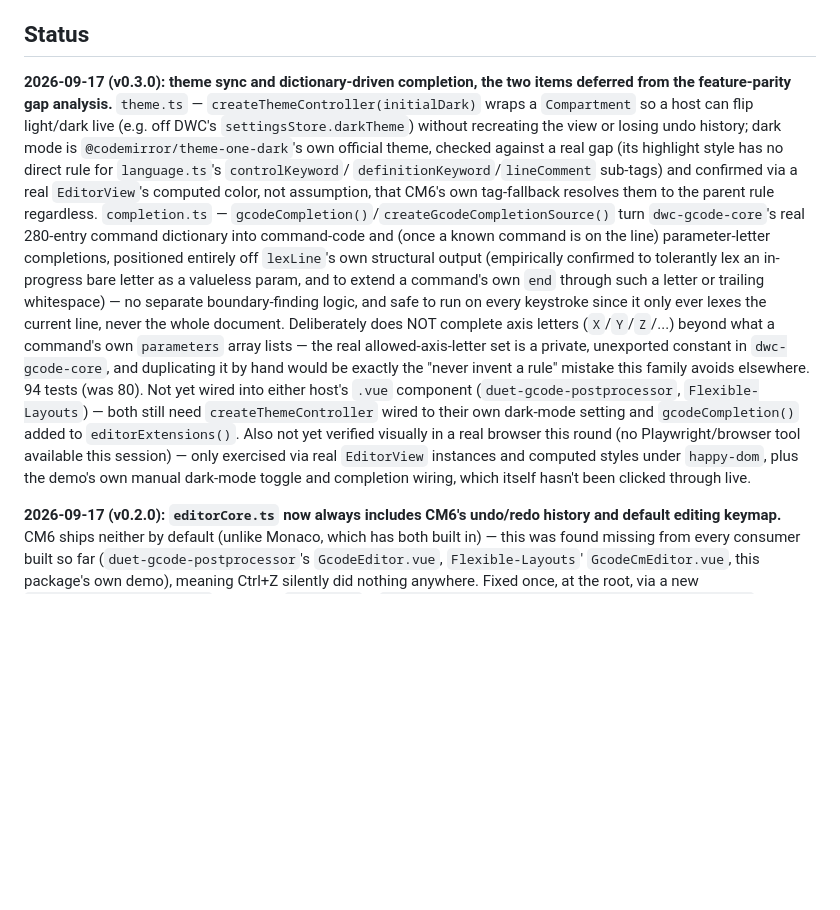
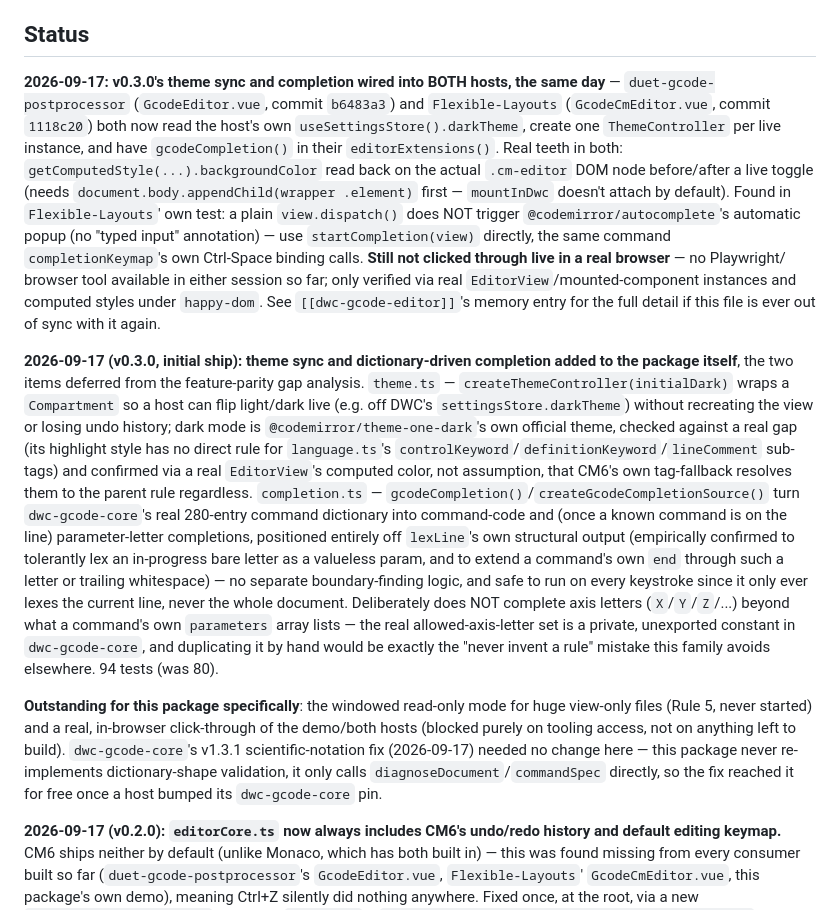
Before and after one commit to jaysuk/dwc-gcode-editor, a Markdown page: CLAUDE.md, the part around the change. Drawn GitHub-style; blank space fills up the shorter version.

Commit message:
docs: correct CLAUDE.md's stale "not wired into hosts" status
Both duet-gcode-postprocessor and Flexible-Layouts already wired up
theme sync + completion the same day v0.3.0 shipped (commits b6483a3,
1118c20) - this file's Status section hadn't been updated to reflect it.

Co-Authored-By: Claude Sonnet 5 <noreply@anthropic.com>

```diff
--- a/CLAUDE.md
+++ b/CLAUDE.md
@@ -18,28 +18,45 @@ real 200 MB/5.8M-line fixture — constant-time interaction regardless of size,
 
 ## Status
 
-**2026-09-17 (v0.3.0): theme sync and dictionary-driven completion, the two items deferred from the
-feature-parity gap analysis.** `theme.ts` — `createThemeController(initialDark)` wraps a `Compartment`
-so a host can flip light/dark live (e.g. off DWC's `settingsStore.darkTheme`) without recreating the
-view or losing undo history; dark mode is `@codemirror/theme-one-dark`'s own official theme, checked
-against a real gap (its highlight style has no direct rule for `language.ts`'s `controlKeyword`/
-`definitionKeyword`/`lineComment` sub-tags) and confirmed via a real `EditorView`'s computed color,
-not assumption, that CM6's own tag-fallback resolves them to the parent rule regardless.
-`completion.ts` — `gcodeCompletion()`/`createGcodeCompletionSource()` turn `dwc-gcode-core`'s real
-280-entry command dictionary into command-code and (once a known command is on the line)
-parameter-letter completions, positioned entirely off `lexLine`'s own structural output (empirically
-confirmed to tolerantly lex an in-progress bare letter as a valueless param, and to extend a
-command's own `end` through such a letter or trailing whitespace) — no separate boundary-finding
-logic, and safe to run on every keystroke since it only ever lexes the current line, never the whole
-document. Deliberately does NOT complete axis letters (`X`/`Y`/`Z`/...) beyond what a command's own
-`parameters` array lists — the real allowed-axis-letter set is a private, unexported constant in
-`dwc-gcode-core`, and duplicating it by hand would be exactly the "never invent a rule" mistake this
-family avoids elsewhere. 94 tests (was 80). Not yet wired into either host's `.vue` component
-(`duet-gcode-postprocessor`, `Flexible-Layouts`) — both still need `createThemeController` wired to
-their own dark-mode setting and `gcodeCompletion()` added to `editorExtensions()`. Also not yet
-verified visually in a real browser this round (no Playwright/browser tool available this session) —
-only exercised via real `EditorView` instances and computed styles under `happy-dom`, plus the demo's
-own manual dark-mode toggle and completion wiring, which itself hasn't been clicked through live.
+**2026-09-17: v0.3.0's theme sync and completion wired into BOTH hosts, the same day** —
+`duet-gcode-postprocessor` (`GcodeEditor.vue`, commit `b6483a3`) and `Flexible-Layouts`
+(`GcodeCmEditor.vue`, commit `1118c20`) both now read the host's own `useSettingsStore().darkTheme`,
+create one `ThemeController` per live instance, and have `gcodeCompletion()` in their
+`editorExtensions()`. Real teeth in both: `getComputedStyle(...).backgroundColor` read back on the
+actual `.cm-editor` DOM node before/after a live toggle (needs `document.body.appendChild(wrapper
+.element)` first — `mountInDwc` doesn't attach by default). Found in `Flexible-Layouts`' own test: a
+plain `view.dispatch()` does NOT trigger `@codemirror/autocomplete`'s automatic popup (no "typed
+input" annotation) — use `startCompletion(view)` directly, the same command `completionKeymap`'s own
+Ctrl-Space binding calls. **Still not clicked through live in a real browser** — no Playwright/
+browser tool available in either session so far; only verified via real `EditorView`/mounted-component
+instances and computed styles under `happy-dom`. See `[[dwc-gcode-editor]]`'s memory entry for the
+full detail if this file is ever out of sync with it again.
+
+**2026-09-17 (v0.3.0, initial ship): theme sync and dictionary-driven completion added to the
+package itself**, the two items deferred from the feature-parity gap analysis. `theme.ts` —
+`createThemeController(initialDark)` wraps a `Compartment` so a host can flip light/dark live (e.g.
+off DWC's `settingsStore.darkTheme`) without recreating the view or losing undo history; dark mode is
+`@codemirror/theme-one-dark`'s own official theme, checked against a real gap (its highlight style
+has no direct rule for `language.ts`'s `controlKeyword`/`definitionKeyword`/`lineComment` sub-tags)
+and confirmed via a real `EditorView`'s computed color, not assumption, that CM6's own tag-fallback
+resolves them to the parent rule regardless. `completion.ts` —
+`gcodeCompletion()`/`createGcodeCompletionSource()` turn `dwc-gcode-core`'s real 280-entry command
+dictionary into command-code and (once a known command is on the line) parameter-letter completions,
+positioned entirely off `lexLine`'s own structural output (empirically confirmed to tolerantly lex an
+in-progress bare letter as a valueless param, and to extend a command's own `end` through such a
+letter or trailing whitespace) — no separate boundary-finding logic, and safe to run on every
+keystroke since it only ever lexes the current line, never the whole document. Deliberately does NOT
+complete axis letters (`X`/`Y`/`Z`/...) beyond what a command's own `parameters` array lists — the
+real allowed-axis-letter set is a private, unexported constant in `dwc-gcode-core`, and duplicating
+it by hand would be exactly the "never invent a rule" mistake this family avoids elsewhere. 94 tests
+(was 80).
+
+**Outstanding for this package specifically**: the windowed read-only mode for huge view-only files
+(Rule 5, never started) and a real, in-browser click-through of the demo/both hosts (blocked purely
+on tooling access, not on anything left to build). `dwc-gcode-core`'s v1.3.1 scientific-notation fix
+(2026-09-17) needed no change here — this package never re-implements dictionary-shape validation,
+it only calls `diagnoseDocument`/`commandSpec` directly, so the fix reached it for free once a host
+bumped its `dwc-gcode-core` pin.
 
 **2026-09-17 (v0.2.0): `editorCore.ts` now always includes CM6's undo/redo history and default
 editing keymap.** CM6 ships neither by default (unlike Monaco, which has both built in) — this was
```
